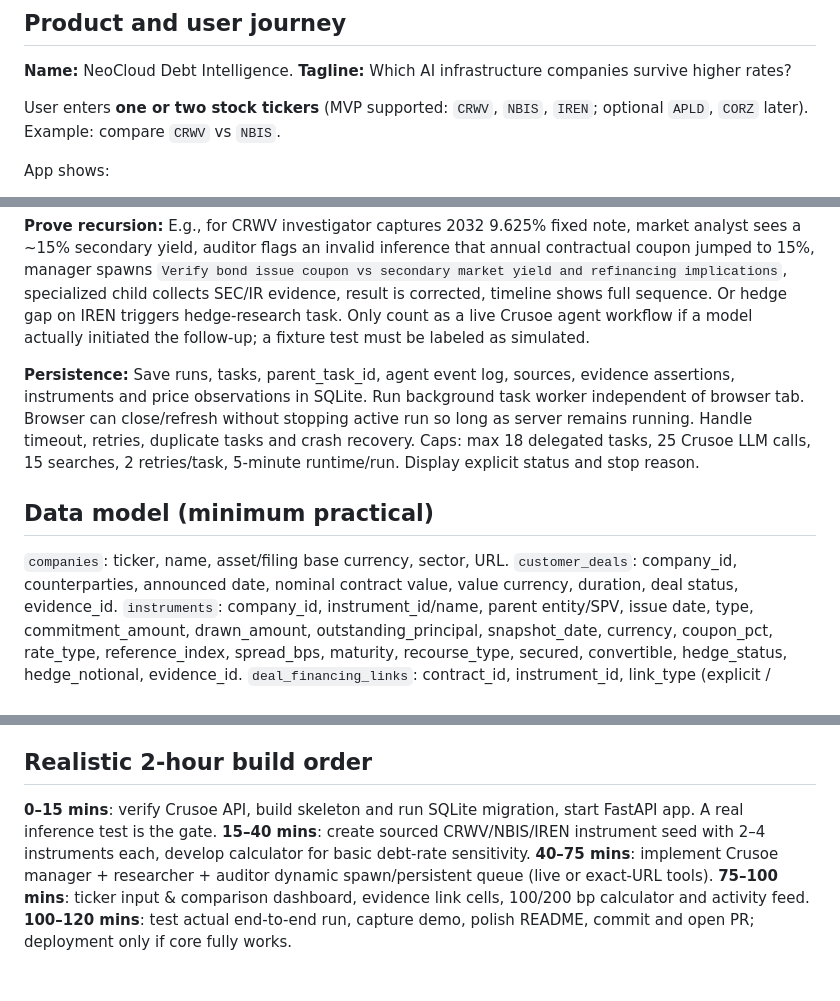
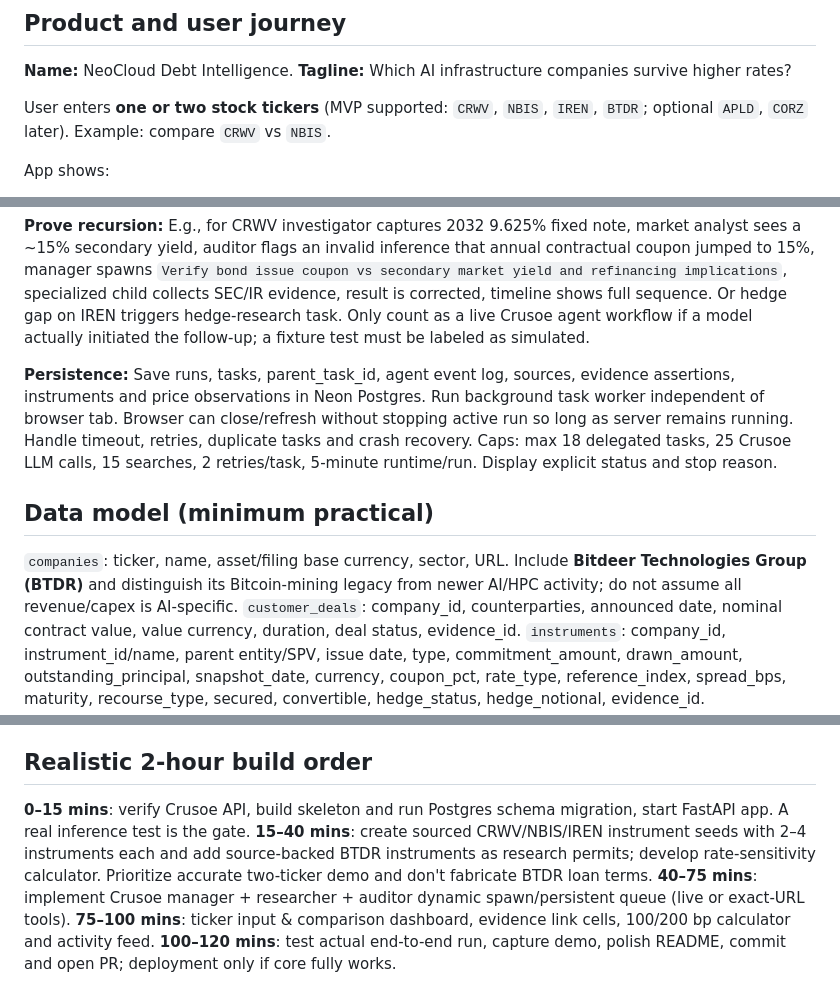
Before and after one commit to joedatacap/aidatacenter2, a Markdown page: HACKATHON_TASK.md, 3 parts joined by grey strips. Rendered like a GitHub page; blank space fills up the shorter version.

```diff
--- a/HACKATHON_TASK.md
+++ b/HACKATHON_TASK.md
@@ -9,7 +9,7 @@
 
 **Name:** NeoCloud Debt Intelligence. **Tagline:** Which AI infrastructure companies survive higher rates?
 
-User enters **one or two stock tickers** (MVP supported: `CRWV`, `NBIS`, `IREN`; optional `APLD`, `CORZ` later). Example: compare `CRWV` vs `NBIS`.
+User enters **one or two stock tickers** (MVP supported: `CRWV`, `NBIS`, `IREN`, `BTDR`; optional `APLD`, `CORZ` later). Example: compare `CRWV` vs `NBIS`.
 
 App shows:
 1. **Company summary:** outstanding debt as of filing date; recourse/nonrecourse where available; cash, interest cost, maturities, fixed/floating/hedged exposure; disclosure coverage and caveats.
@@ -38,11 +38,11 @@ Suggested agents operating at **application runtime**:
 
 **Prove recursion:** E.g., for CRWV investigator captures 2032 9.625% fixed note, market analyst sees a ~15% secondary yield, auditor flags an invalid inference that annual contractual coupon jumped to 15%, manager spawns `Verify bond issue coupon vs secondary market yield and refinancing implications`, specialized child collects SEC/IR evidence, result is corrected, timeline shows full sequence. Or hedge gap on IREN triggers hedge-research task. Only count as a live Crusoe agent workflow if a model actually initiated the follow-up; a fixture test must be labeled as simulated.
 
-**Persistence:** Save runs, tasks, parent_task_id, agent event log, sources, evidence assertions, instruments and price observations in SQLite. Run background task worker independent of browser tab. Browser can close/refresh without stopping active run so long as server remains running. Handle timeout, retries, duplicate tasks and crash recovery. Caps: max 18 delegated tasks, 25 Crusoe LLM calls, 15 searches, 2 retries/task, 5-minute runtime/run. Display explicit status and stop reason.
+**Persistence:** Save runs, tasks, parent_task_id, agent event log, sources, evidence assertions, instruments and price observations in Neon Postgres. Run background task worker independent of browser tab. Browser can close/refresh without stopping active run so long as server remains running. Handle timeout, retries, duplicate tasks and crash recovery. Caps: max 18 delegated tasks, 25 Crusoe LLM calls, 15 searches, 2 retries/task, 5-minute runtime/run. Display explicit status and stop reason.
 
 ## Data model (minimum practical)
 
-`companies`: ticker, name, asset/filing base currency, sector, URL.
+`companies`: ticker, name, asset/filing base currency, sector, URL. Include **Bitdeer Technologies Group (BTDR)** and distinguish its Bitcoin-mining legacy from newer AI/HPC activity; do not assume all revenue/capex is AI-specific.
 `customer_deals`: company_id, counterparties, announced date, nominal contract value, value currency, duration, deal status, evidence_id.
 `instruments`: company_id, instrument_id/name, parent entity/SPV, issue date, type, commitment_amount, drawn_amount, outstanding_principal, snapshot_date, currency, coupon_pct, rate_type, reference_index, spread_bps, maturity, recourse_type, secured, convertible, hedge_status, hedge_notional, evidence_id.
 `deal_financing_links`: contract_id, instrument_id, link_type (explicit / uncertain), linked capex amount where disclosed, evidence_id.
@@ -105,8 +105,8 @@ Use primary SEC and investor disclosures first. Secondary press reporting as con
 
 ## Realistic 2-hour build order
 
-**0–15 mins**: verify Crusoe API, build skeleton and run SQLite migration, start FastAPI app. A real inference test is the gate.
-**15–40 mins**: create sourced CRWV/NBIS/IREN instrument seed with 2–4 instruments each, develop calculator for basic debt-rate sensitivity.
+**0–15 mins**: verify Crusoe API, build skeleton and run Postgres schema migration, start FastAPI app. A real inference test is the gate.
+**15–40 mins**: create sourced CRWV/NBIS/IREN instrument seeds with 2–4 instruments each and add source-backed BTDR instruments as research permits; develop rate-sensitivity calculator. Prioritize accurate two-ticker demo and don't fabricate BTDR loan terms.
 **40–75 mins**: implement Crusoe manager + researcher + auditor dynamic spawn/persistent queue (live or exact-URL tools).
 **75–100 mins**: ticker input & comparison dashboard, evidence link cells, 100/200 bp calculator and activity feed.
 **100–120 mins**: test actual end-to-end run, capture demo, polish README, commit and open PR; deployment only if core fully works.
```
Also changed, not shown: other parts of HACKATHON_TASK.md (+21 -3 lines).
